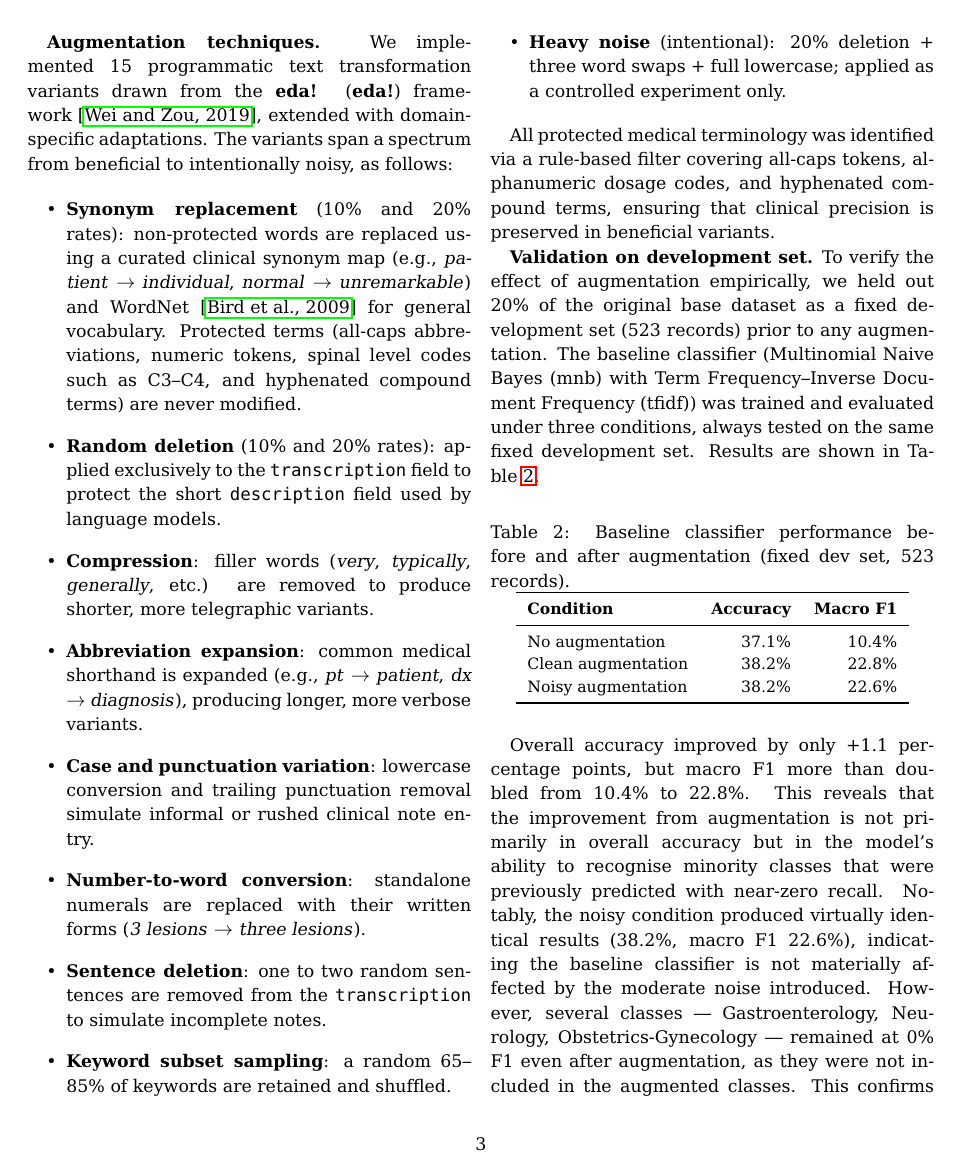
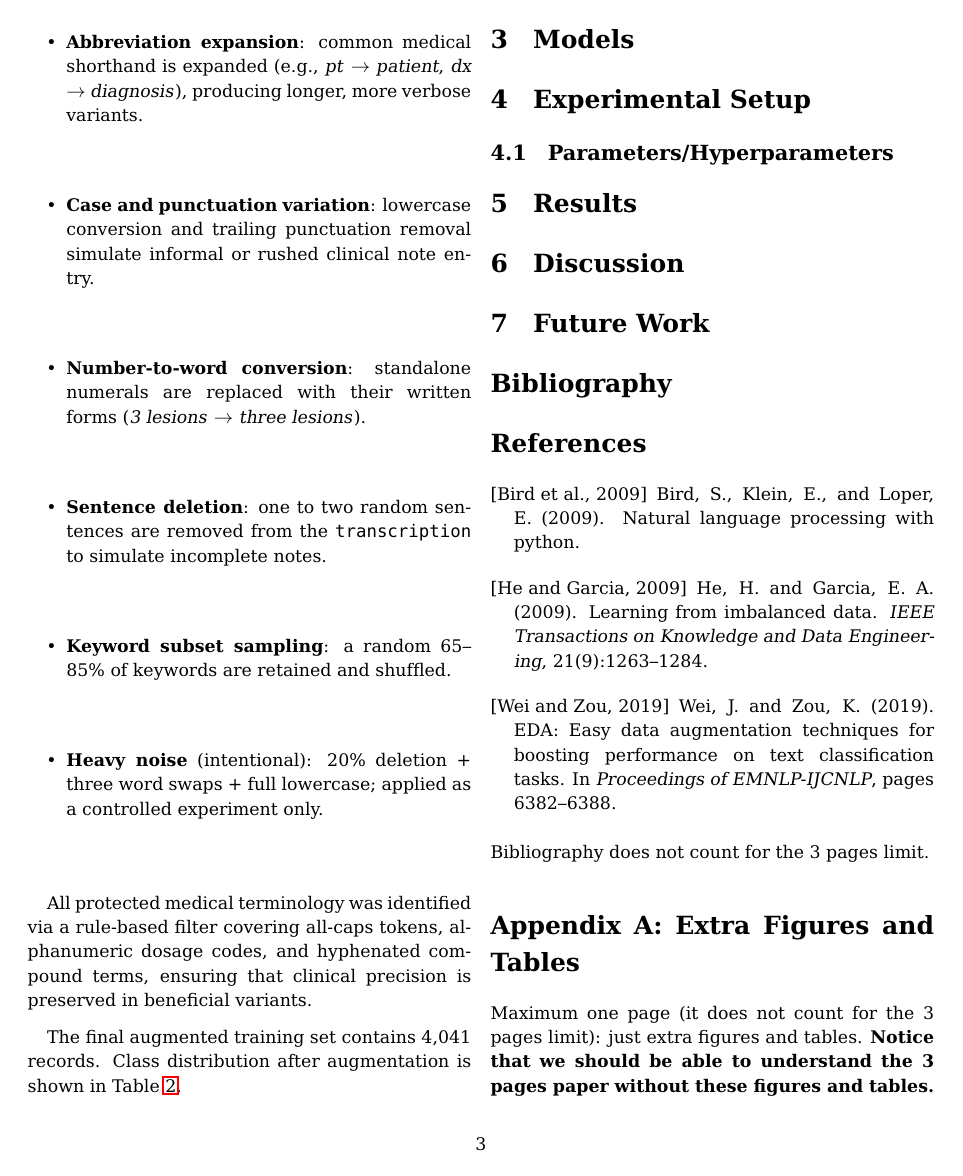
Before and after one commit to Vasyl114/LN, a LaTeX document (03_Main_Project_LN/26/26.tex): page 3 of 6 before the commit and page 3 of 5 after it. Compiled offline with pdfLaTeX.

Commit message:
Atualizaei o report. Necessario rever modelo base e splits dos datasets

```diff
--- a/03_Main_Project_LN/26/26.tex
+++ b/03_Main_Project_LN/26/26.tex
@@ -9,7 +9,7 @@
 \usepackage{acronym}
 
 % TITLE
-\title{Clinical Text Classification: Comparing a Domain-Specific Language Model on Short Fields Against Classical Algorithms on Full Clinical Records}
+\title{Medical Specialty Classification from Clinical Notes: Does a Language Model Beat Classical Text Features?}
 
 
 % AUTHORS
@@ -106,25 +104,7 @@ The class imbalance identified in Section~2.1 motivates an explicit data augment
 
 All protected medical terminology was identified via a rule-based filter covering all-caps tokens, alphanumeric dosage codes, and hyphenated compound terms, ensuring that clinical precision is preserved in beneficial variants.
 
-\textbf{Validation on development set.} To verify the effect of augmentation empirically, we held out 20\% of the original base dataset as a fixed development set (523 records) prior to any augmentation. The baseline classifier (\ac{mnb} with \ac{tfidf}) was trained and evaluated under three conditions, always tested on the same fixed development set. Results are shown in Table~\ref{tab:aug_comparison}.
 
-\begin{table}[h]
-\centering
-\caption{Baseline classifier performance before and after augmentation (fixed dev set, 523 records).}
-\label{tab:aug_comparison}
-\small
-\begin{tabular}{lrr}
-\toprule
-\textbf{Condition} & \textbf{Accuracy} & \textbf{Macro F1} \\
-\midrule
-No augmentation        & 37.1\% & 10.4\% \\
-Clean augmentation     & 38.2\% & 22.8\% \\
-Noisy augmentation     & 38.2\% & 22.6\% \\
-\bottomrule
-\end{tabular}
-\end{table}
-
-Overall accuracy improved by only +1.1 percentage points, but macro F1 more than doubled from 10.4\% to 22.8\%. This reveals that the improvement from augmentation is not primarily in overall accuracy but in the model's ability to recognise minority classes that were previously predicted with near-zero recall. Notably, the noisy condition produced virtually identical results (38.2\%, macro F1 22.6\%), indicating the baseline classifier is not materially affected by the moderate noise introduced. However, several classes --- Gastroenterology, Neurology, Obstetrics-Gynecology --- remained at 0\% F1 even after augmentation, as they were not included in the augmented classes. This confirms that augmentation alone is not sufficient and that a more capable model is required to achieve competitive performance across all classes.
 
 The final augmented training set contains 4{,}041 records. Class distribution after augmentation is shown in Table~\ref{tab:aug_dist}.
 
```
Also changed, not shown: 03_Main_Project_LN/26/26.tex (6 more changed lines).
